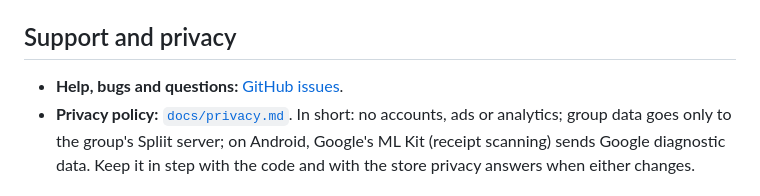
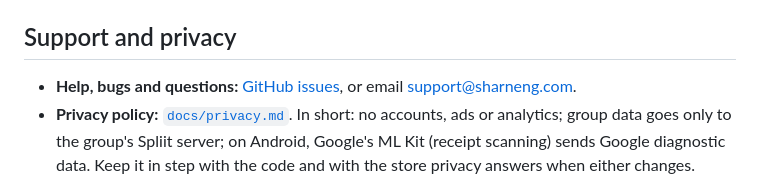
Before and after one commit to sharneng/spliit2go, a Markdown page: README.md, the part around the change. GitHub-like rendering.

```diff
--- a/README.md
+++ b/README.md
@@ -56,7 +56,7 @@ CI (`.github/workflows/ci.yml`) runs `flutter analyze` and this test suite on ev
 
 ## Support and privacy
 
-- **Help, bugs and questions:** [GitHub issues](https://github.com/sharneng/spliit2go/issues).
+- **Help, bugs and questions:** [GitHub issues](https://github.com/sharneng/spliit2go/issues), or email [support@sharneng.com](mailto:support@sharneng.com).
 - **Privacy policy:** [`docs/privacy.md`](docs/privacy.md). In short: no accounts, ads or analytics; group data goes only to the group's Spliit server; on Android, Google's ML Kit (receipt scanning) sends Google diagnostic data. Keep it in step with the code and with the store privacy answers when either changes.
 
 ## License
```
Also changed, not shown: docs/privacy.md (+5 -2 lines).
